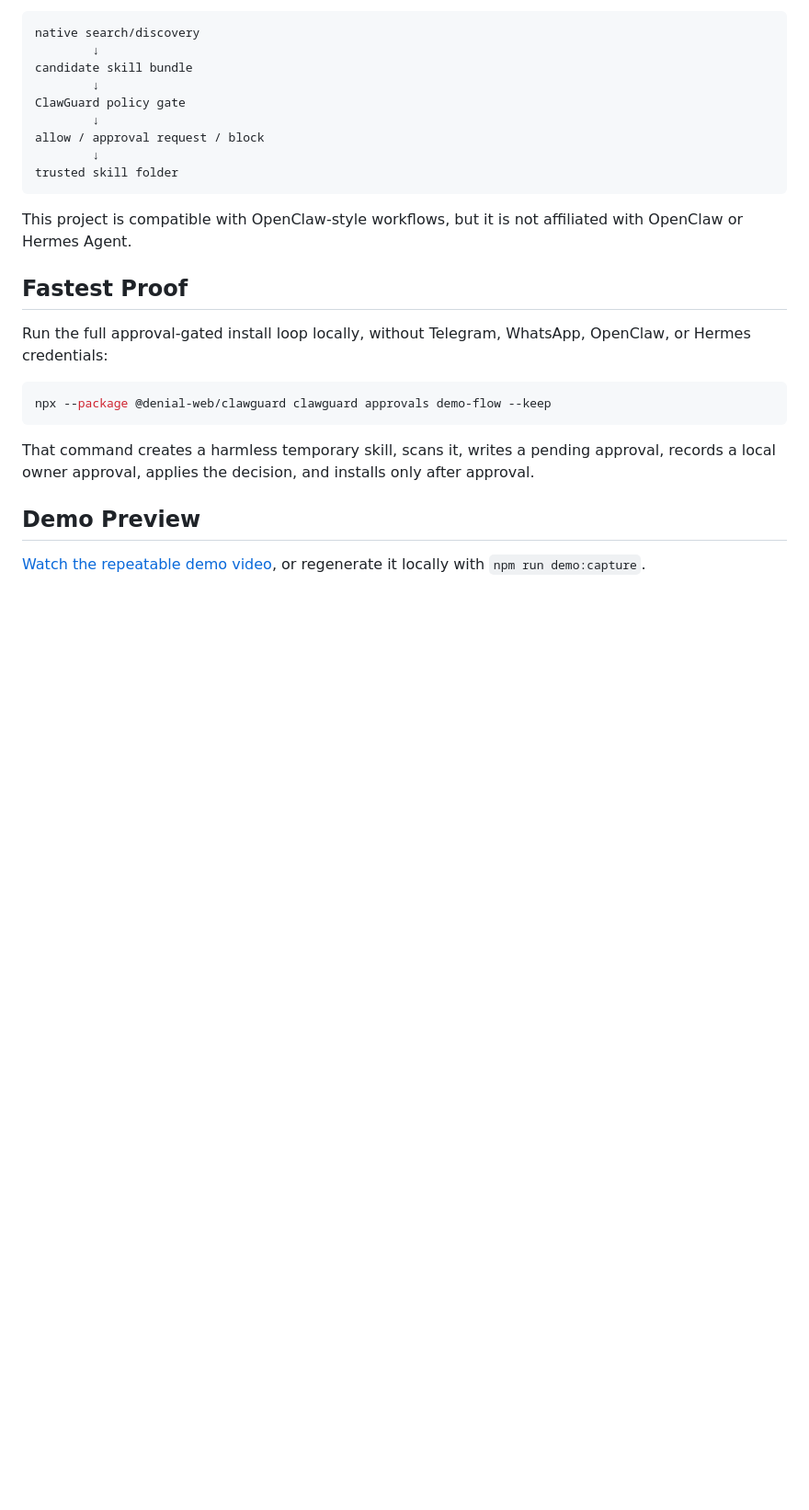
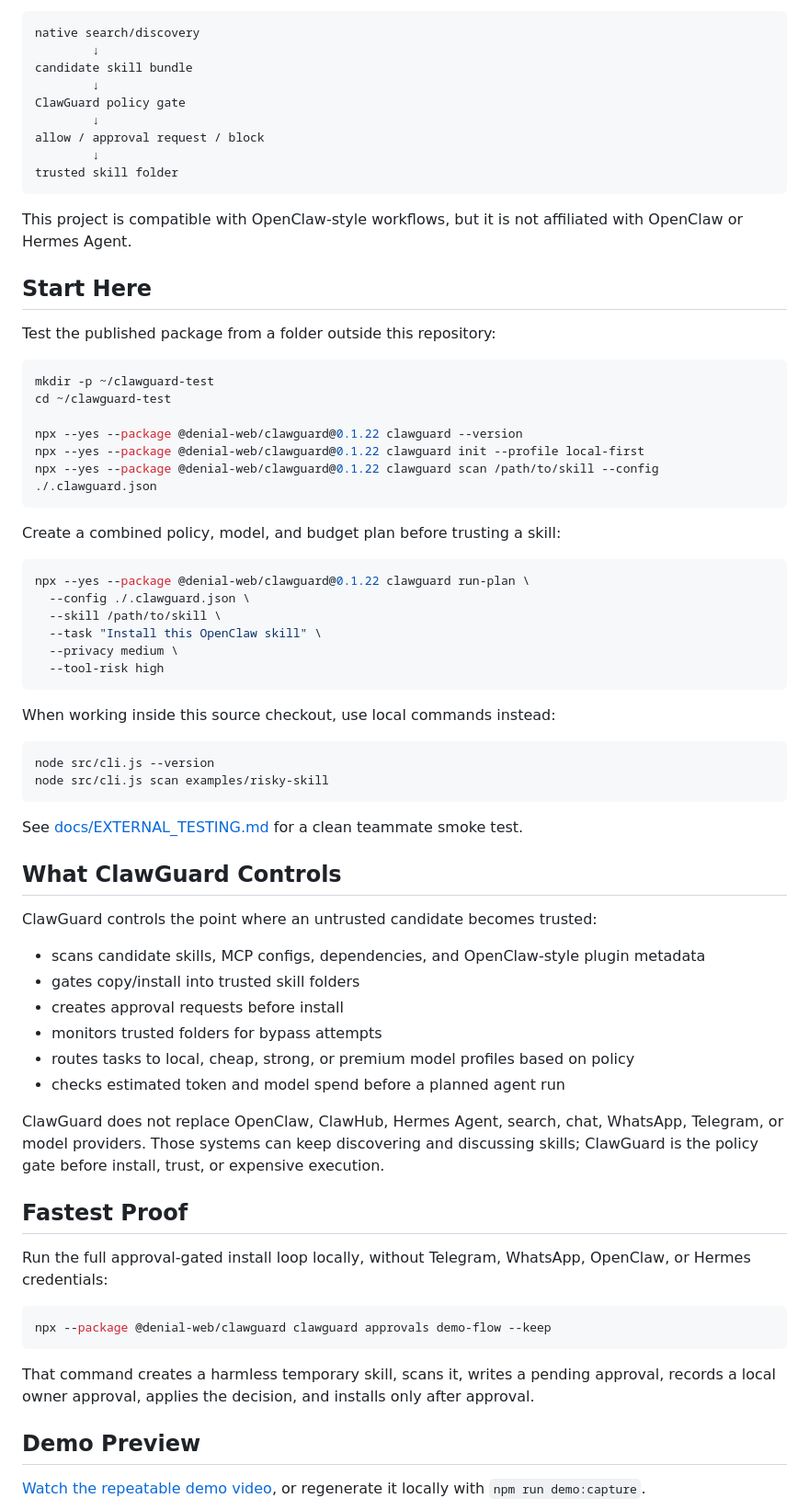
Before and after one commit to denial-web/clawguard, a Markdown page: README.md, the part around the change. Shown at 92% size. Rendered like a GitHub page; blank space fills up the shorter version.

Commit message:
Polish README start here flow

````diff
--- a/README.md
+++ b/README.md
@@ -24,6 +24,52 @@ trusted skill folder
 ```
 
 This project is compatible with OpenClaw-style workflows, but it is not affiliated with OpenClaw or Hermes Agent.
+
+## Start Here
+
+Test the published package from a folder outside this repository:
+
+```bash
+mkdir -p ~/clawguard-test
+cd ~/clawguard-test
+
+npx --yes --package @denial-web/clawguard@0.1.22 clawguard --version
+npx --yes --package @denial-web/clawguard@0.1.22 clawguard init --profile local-first
+npx --yes --package @denial-web/clawguard@0.1.22 clawguard scan /path/to/skill --config ./.clawguard.json
+```
+
+Create a combined policy, model, and budget plan before trusting a skill:
+
+```bash
+npx --yes --package @denial-web/clawguard@0.1.22 clawguard run-plan \
+  --config ./.clawguard.json \
+  --skill /path/to/skill \
+  --task "Install this OpenClaw skill" \
+  --privacy medium \
+  --tool-risk high
+```
+
+When working inside this source checkout, use local commands instead:
+
+```bash
+node src/cli.js --version
+node src/cli.js scan examples/risky-skill
+```
+
+See [docs/EXTERNAL_TESTING.md](docs/EXTERNAL_TESTING.md) for a clean teammate smoke test.
+
+## What ClawGuard Controls
+
+ClawGuard controls the point where an untrusted candidate becomes trusted:
+
+- scans candidate skills, MCP configs, dependencies, and OpenClaw-style plugin metadata
+- gates copy/install into trusted skill folders
+- creates approval requests before install
+- monitors trusted folders for bypass attempts
+- routes tasks to local, cheap, strong, or premium model profiles based on policy
+- checks estimated token and model spend before a planned agent run
+
+ClawGuard does not replace OpenClaw, ClawHub, Hermes Agent, search, chat, WhatsApp, Telegram, or model providers. Those systems can keep discovering and discussing skills; ClawGuard is the policy gate before install, trust, or expensive execution.
 
 ## Fastest Proof
 
````
